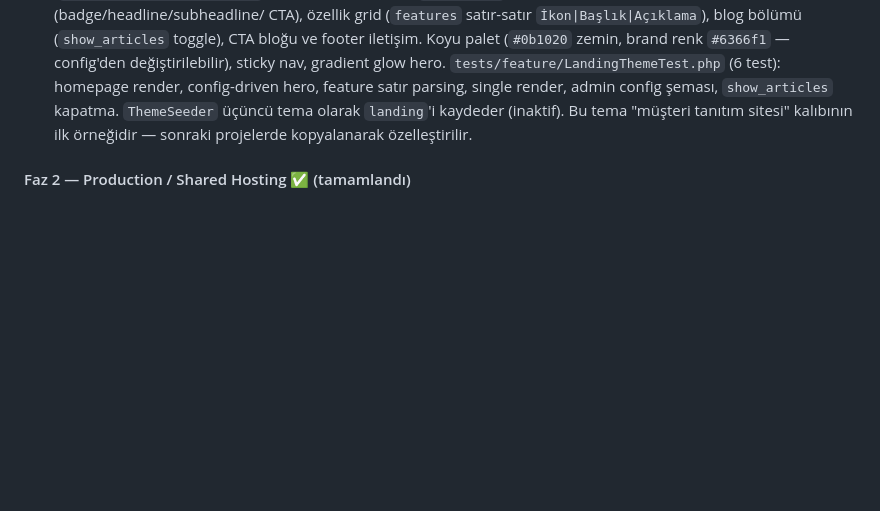
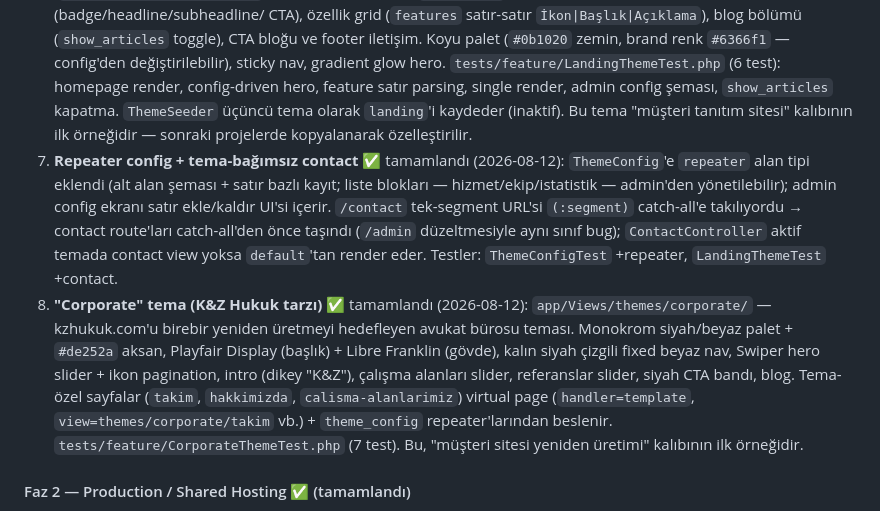
Before and after one commit to kayacuneyd/kayacms, a Markdown page: DEVELOPMENT.md, the part around the change. Rendered like a GitHub page; blank space fills up the shorter version.

```diff
--- a/DEVELOPMENT.md
+++ b/DEVELOPMENT.md
@@ -205,6 +205,24 @@ için kullanılacak. Faz 1 → 4 sırasıyla uygulanır.
    render, admin config şeması, `show_articles` kapatma. `ThemeSeeder` üçüncü
    tema olarak `landing`'i kaydeder (inaktif). Bu tema "müşteri tanıtım
    sitesi" kalıbının ilk örneğidir — sonraki projelerde kopyalanarak özelleştirilir.
+7. **Repeater config + tema-bağımsız contact** ✅ tamamlandı (2026-08-12):
+   `ThemeConfig`'e `repeater` alan tipi eklendi (alt alan şeması + satır bazlı
+   kayıt; liste blokları — hizmet/ekip/istatistik — admin'den yönetilebilir);
+   admin config ekranı satır ekle/kaldır UI'si içerir. `/contact` tek-segment
+   URL'si `(:segment)` catch-all'e takılıyordu → contact route'ları catch-all'den
+   önce taşındı (`/admin` düzeltmesiyle aynı sınıf bug); `ContactController`
+   aktif temada contact view yoksa `default`'tan render eder. Testler:
+   `ThemeConfigTest` +repeater, `LandingThemeTest` +contact.
+8. **"Corporate" tema (K&Z Hukuk tarzı)** ✅ tamamlandı (2026-08-12):
+   `app/Views/themes/corporate/` — kzhukuk.com'u birebir yeniden üretmeyi hedefleyen
+   avukat bürosu teması. Monokrom siyah/beyaz palet + `#de252a` aksan, Playfair
+   Display (başlık) + Libre Franklin (gövde), kalın siyah çizgili fixed beyaz nav,
+   Swiper hero slider + ikon pagination, intro (dikey "K&Z"), çalışma alanları
+   slider, referanslar slider, siyah CTA bandı, blog. Tema-özel sayfalar
+   (`takim`, `hakkimizda`, `calisma-alanlarimiz`) virtual page (`handler=template`,
+   `view=themes/corporate/takim` vb.) + `theme_config` repeater'larından beslenir.
+   `tests/feature/CorporateThemeTest.php` (7 test). Bu, "müşteri sitesi yeniden
+   üretimi" kalıbının ilk örneğidir.
 
 #### Faz 2 — Production / Shared Hosting ✅ (tamamlandı)
 1. **Web-cron** ✅ tamamlandı: `Maintenance\Libraries\WebCron` (tek kaynak) +
```
Also changed, not shown: AI_SESSION.md (+13 -4 lines).
